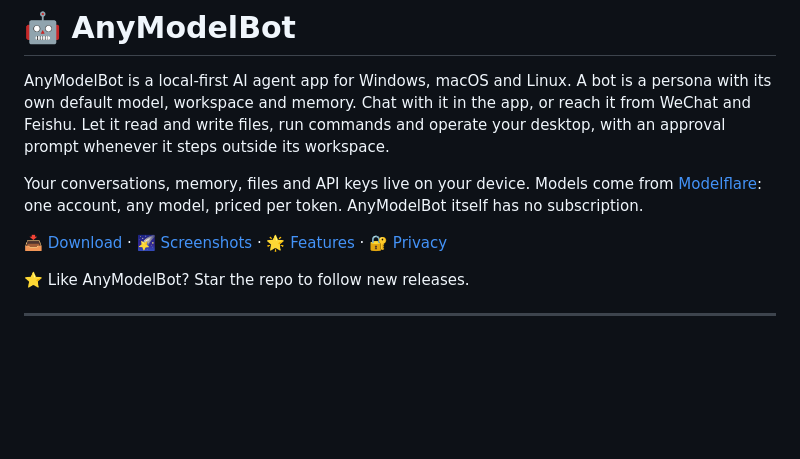
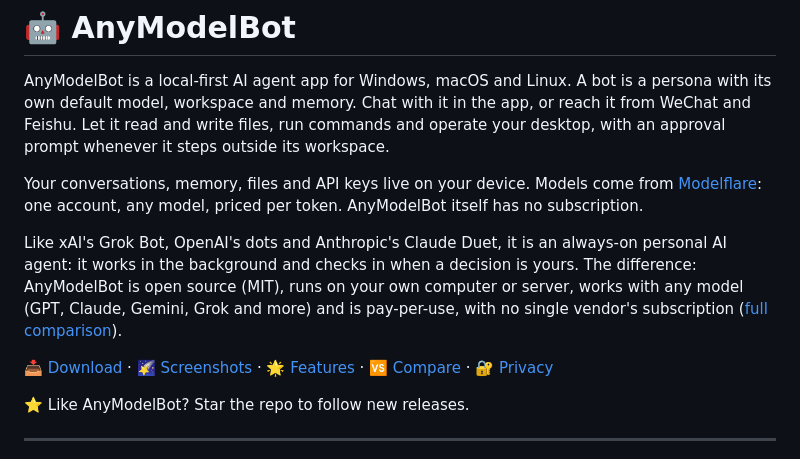
Before and after one commit to modelflare-ai/AnyModelBot, a Markdown page: README_en.md, the part around one of its changes. Rendered like a GitHub page; blank space fills up the shorter version.

```diff
--- a/README_en.md
+++ b/README_en.md
@@ -49,7 +49,9 @@ AnyModelBot is a local-first AI agent app for Windows, macOS and Linux. A bot is
 
 Your conversations, memory, files and API keys live on your device. Models come from [Modelflare](https://modelflare.dev/?utm_source=anymodelbot&utm_campaign=amb_readme): one account, any model, priced per token. AnyModelBot itself has no subscription.
 
-📥 [Download](#-download) · 🌠 [Screenshots](#-screenshots) · 🌟 [Features](#-key-features) · 🔐 [Privacy](#-how-it-works--privacy)
+Like xAI's Grok Bot, OpenAI's dots and Anthropic's Claude Duet, it is an always-on personal AI agent: it works in the background and checks in when a decision is yours. The difference: AnyModelBot is open source (MIT), runs on your own computer or server, works with any model (GPT, Claude, Gemini, Grok and more) and is pay-per-use, with no single vendor's subscription ([full comparison](#-anymodelbot-vs-grok-bot-openai-dots-and-claude-duet)).
+
+📥 [Download](#-download) · 🌠 [Screenshots](#-screenshots) · 🌟 [Features](#-key-features) · 🆚 [Compare](#-anymodelbot-vs-grok-bot-openai-dots-and-claude-duet) · 🔐 [Privacy](#-how-it-works--privacy)
 
 ⭐ Like AnyModelBot? Star the repo to follow new releases.
 
```
Also changed, not shown: other parts of README_en.md (+18 -0 lines), README.md (+21 -1 lines).
